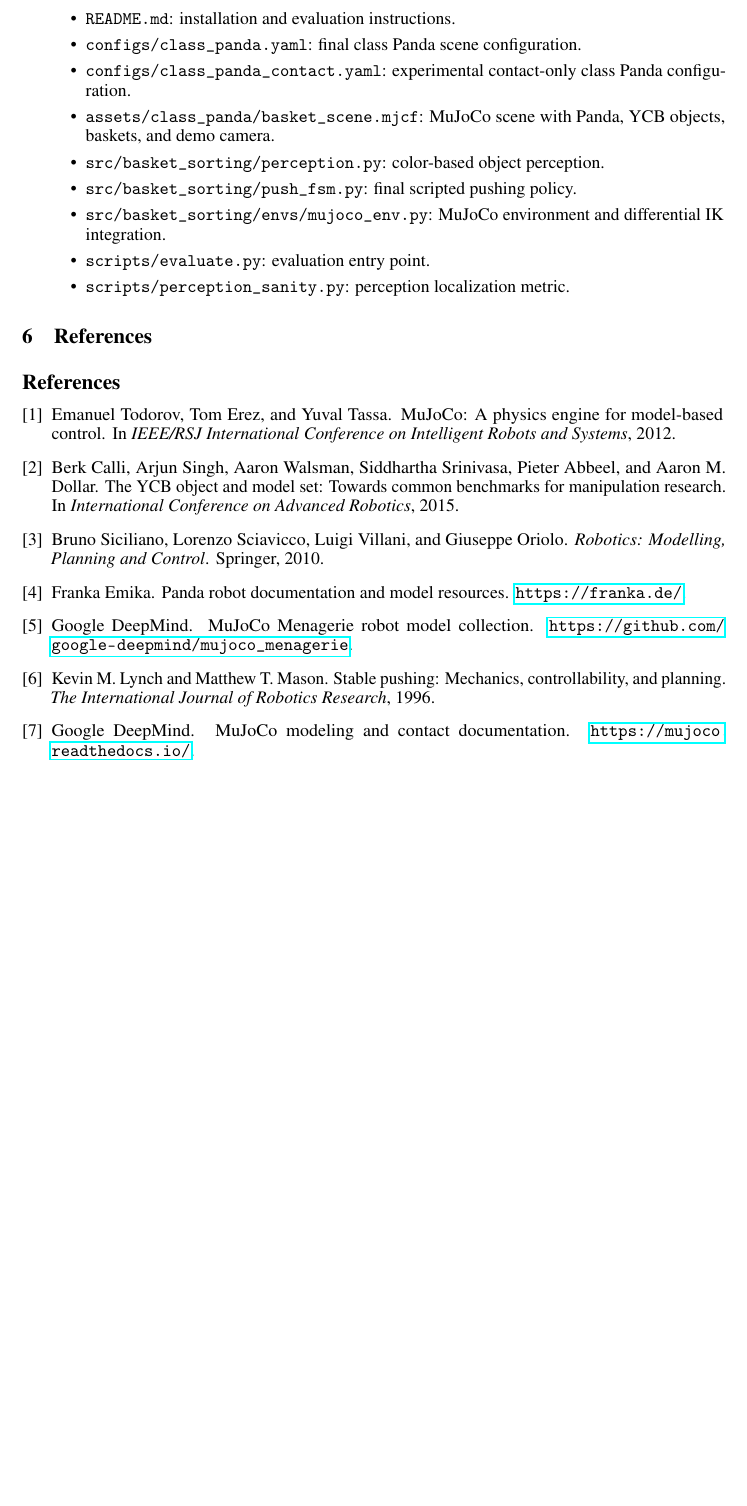
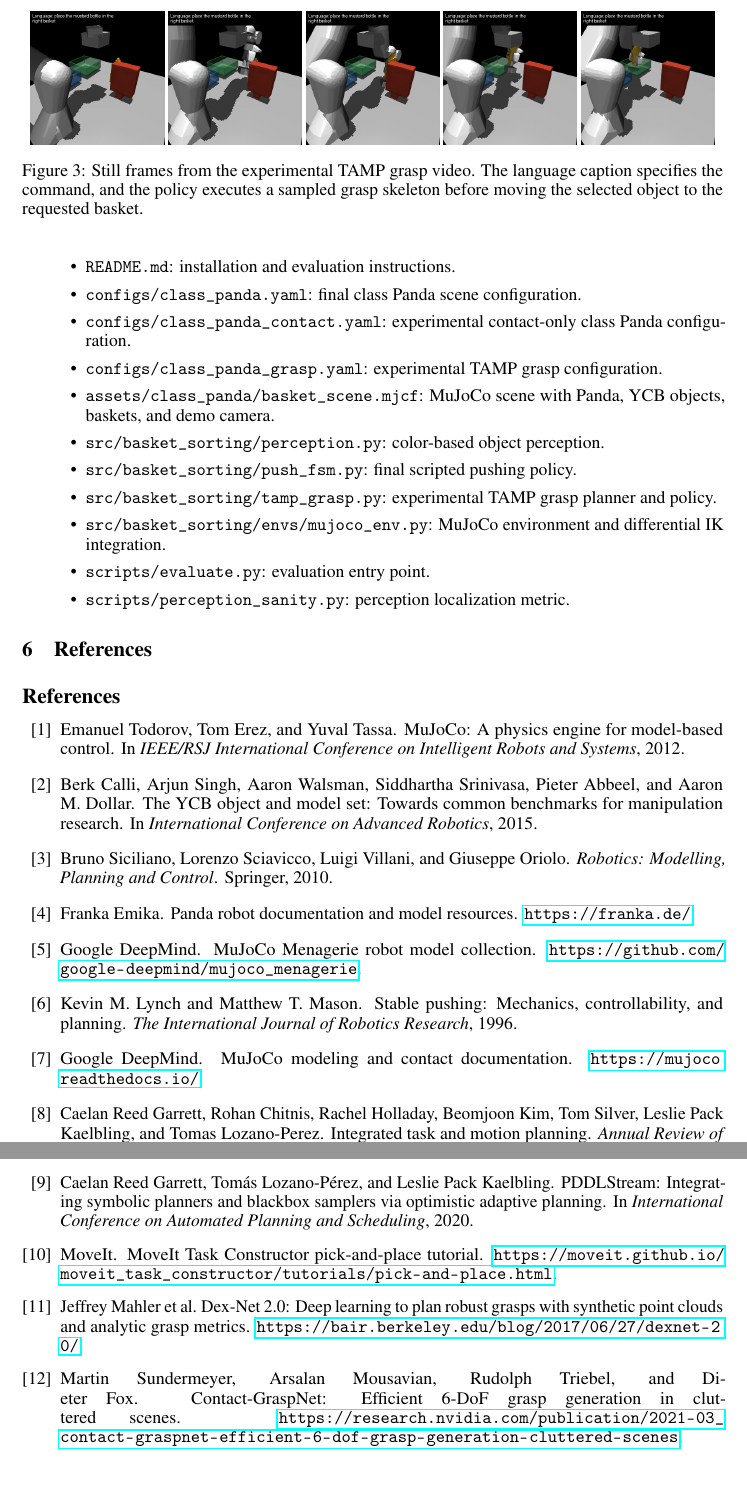
Before and after one commit to huixu11/ESE564-robotics-project, a LaTeX paper (report/final_project_report.tex): part of page 6 of 6 before the commit and two parts of pages 7 and 8 of 8 after it, the two joined at a grey line, cut at the place of the change, the shorter picture padded with empty space. Compiled offline with pdfLaTeX.

Commit message:
add tamp reports

```diff
--- a/report/final_project_report.tex
+++ b/report/final_project_report.tex
@@ -207,3 +224,11 @@ I also include two instruction-specific videos to make the language interface ex
 \label{fig:language_demos}
 \end{figure}
 
+\begin{figure}[h]
+\centering
+\includegraphics[width=0.19\linewidth]{figures/grasp_task_snapshot_0000.png}
+\includegraphics[width=0.19\linewidth]{figures/grasp_task_snapshot_0030.png}
+\includegraphics[width=0.19\linewidth]{figures/grasp_task_snapshot_0060.png}
+\includegraphics[width=0.19\linewidth]{figures/grasp_task_snapshot_0080.png}
+\includegraphics[width=0.19\linewidth]{figures/grasp_task_snapshot_0100.png}
+\caption{Still frames from the experimental TAMP grasp video. The language caption specifies the command, and the policy executes a sampled grasp skeleton before moving the selected object to the requested basket.}
@@ -230,9 +259,11 @@ The most important files are:
   \item \path{README.md}: installation and evaluation instructions.
   \item \path{configs/class_panda.yaml}: final class Panda scene configuration.
   \item \path{configs/class_panda_contact.yaml}: experimental contact-only class Panda configuration.
+  \item \path{configs/class_panda_grasp.yaml}: experimental TAMP grasp configuration.
   \item \path{assets/class_panda/basket_scene.mjcf}: MuJoCo scene with Panda, YCB objects, baskets, and demo camera.
   \item \path{src/basket_sorting/perception.py}: color-based object perception.
   \item \path{src/basket_sorting/push_fsm.py}: final scripted pushing policy.
+  \item \path{src/basket_sorting/tamp_grasp.py}: experimental TAMP grasp planner and policy.
   \item \path{src/basket_sorting/envs/mujoco_env.py}: MuJoCo environment and differential IK integration.
   \item \path{scripts/evaluate.py}: evaluation entry point.
   \item \path{scripts/perception_sanity.py}: perception localization metric.
@@ -240,7 +271,7 @@ The most important files are:
 
 \section{References}
 
-\begin{thebibliography}{9}
+\begin{thebibliography}{99}
 
 \bibitem{todorov2012mujoco}
 Emanuel Todorov, Tom Erez, and Yuval Tassa.
@@ -277,6 +308,31 @@ Google DeepMind.
 \newblock MuJoCo modeling and contact documentation.
 \newblock \url{https://mujoco.readthedocs.io/}.
 
+\bibitem{garrett2021tamp}
+Caelan Reed Garrett, Rohan Chitnis, Rachel Holladay, Beomjoon Kim, Tom Silver, Leslie Pack Kaelbling, and Tomas Lozano-Perez.
+\newblock Integrated task and motion planning.
+\newblock \emph{Annual Review of Control, Robotics, and Autonomous Systems}, 2021.
+
+\bibitem{garrett2020pddlstream}
+Caelan Reed Garrett, Tomás Lozano-Pérez, and Leslie Pack Kaelbling.
+\newblock PDDLStream: Integrating symbolic planners and blackbox samplers via optimistic adaptive planning.
+\newblock In \emph{International Conference on Automated Planning and Scheduling}, 2020.
+
+\bibitem{moveitmtc}
+MoveIt.
+\newblock MoveIt Task Constructor pick-and-place tutorial.
+\newblock \url{https://moveit.github.io/moveit_task_constructor/tutorials/pick-and-place.html}.
+
+\bibitem{dexnet2}
+Jeffrey Mahler et al.
+\newblock Dex-Net 2.0: Deep learning to plan robust grasps with synthetic point clouds and analytic grasp metrics.
+\newblock \url{https://bair.berkeley.edu/blog/2017/06/27/dexnet-2.0/}.
+
+\bibitem{contactgraspnet}
+Martin Sundermeyer, Arsalan Mousavian, Rudolph Triebel, and Dieter Fox.
+\newblock Contact-GraspNet: Efficient 6-DoF grasp generation in cluttered scenes.
+\newblock \url{https://research.nvidia.com/publication/2021-03_contact-graspnet-efficient-6-dof-grasp-generation-cluttered-scenes}.
+
 \end{thebibliography}
 
 \end{document}
```
Also changed, not shown: report/figures/grasp_task_snapshot_0000.png (added), report/figures/grasp_task_snapshot_0030.png (added), report/figures/grasp_task_snapshot_0060.png (added), report/figures/grasp_task_snapshot_0080.png (added), report/figures/grasp_task_snapshot_0100.png (added), runs/class_panda_contact_eval_5_sheet.png (added), runs/class_panda_push_eval_5_episode0_sheet.png (added), report/final_project_report.tex (33 more changed lines), 1 other file.
